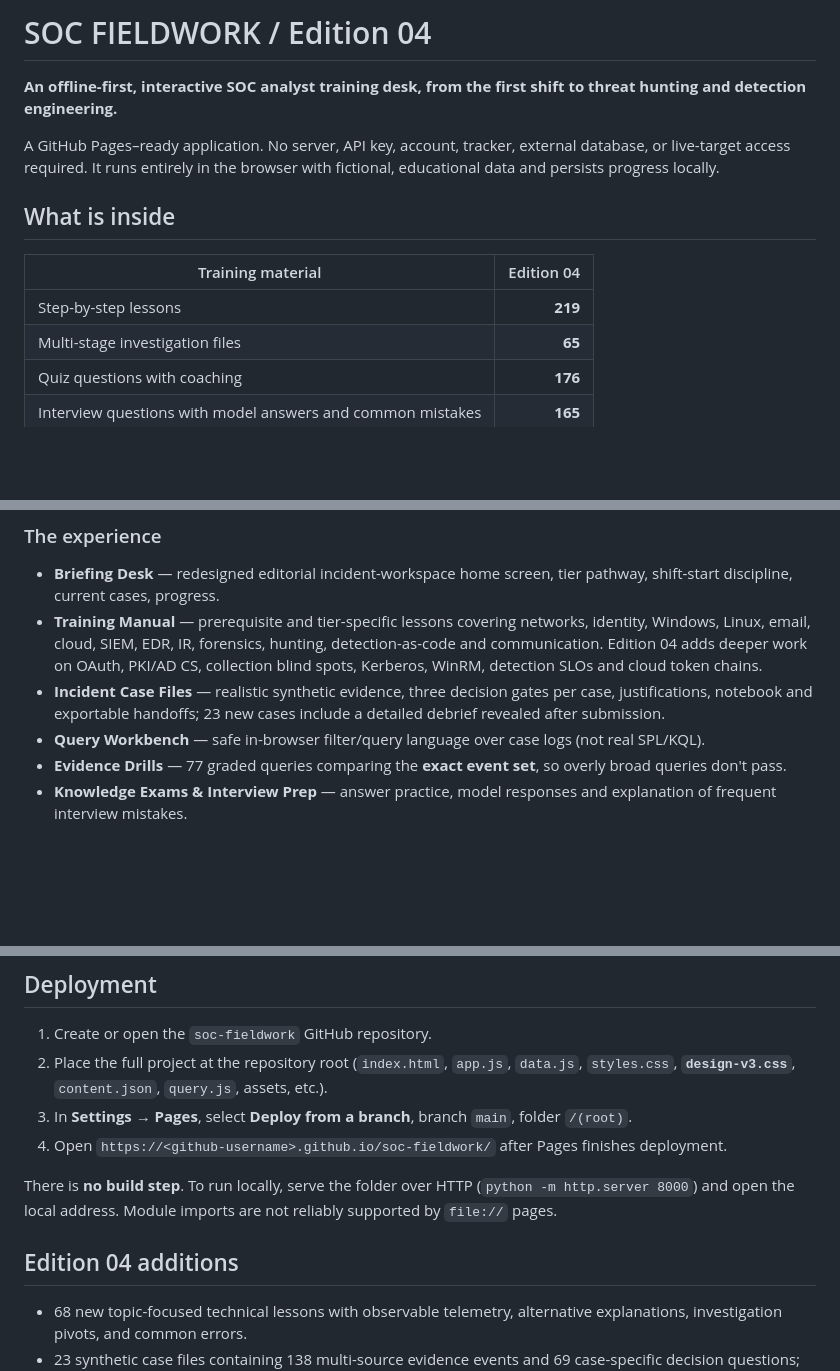
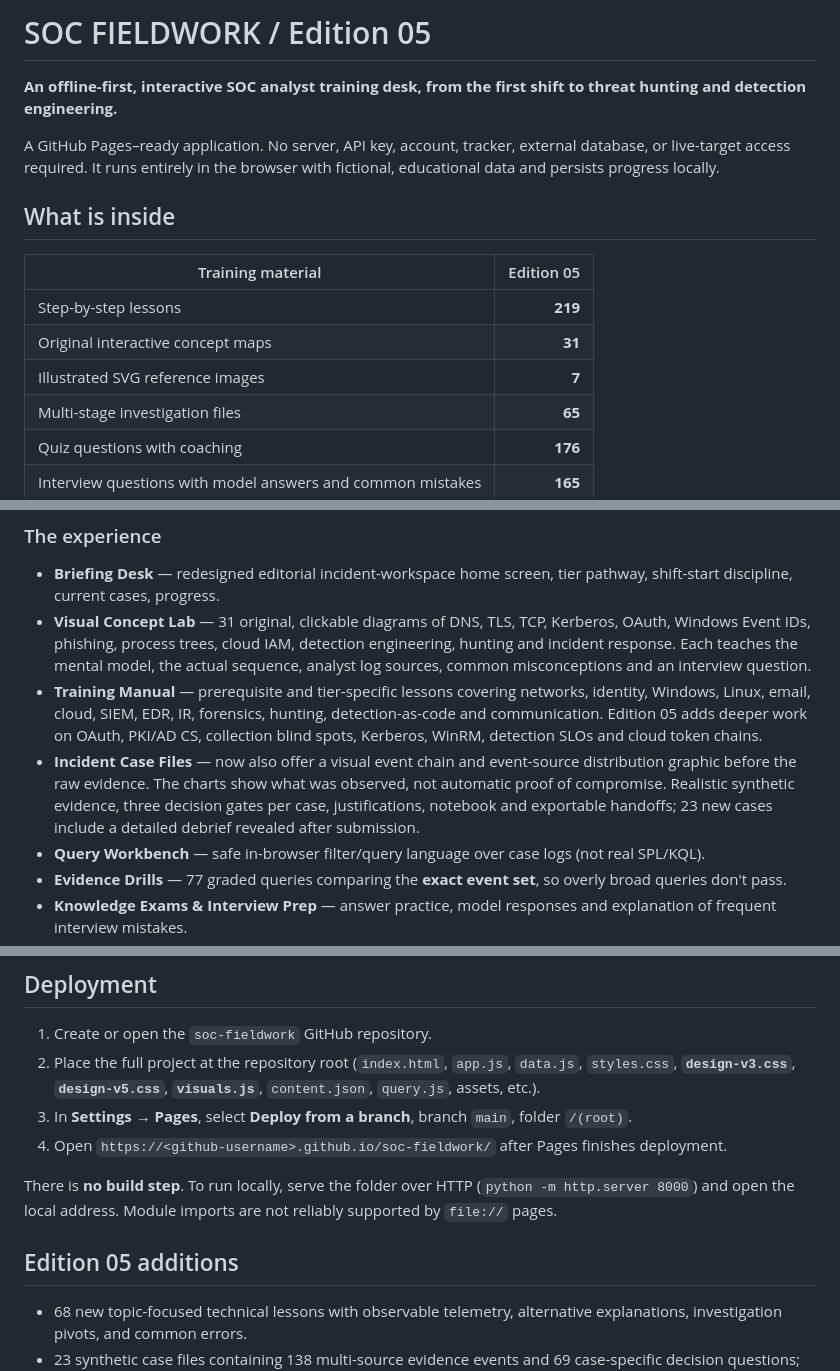
Before and after one commit to aounali720/soc-fieldwork, a Markdown page: README.md, 3 parts joined by grey strips. Drawn GitHub-style; blank space fills up the shorter version.

Commit message:
Edition 05: activate visual academy, case graphs and redesigned learning interface

```diff
--- a/README.md
+++ b/README.md
@@ -1,4 +1,4 @@
-# SOC FIELDWORK / Edition 04
+# SOC FIELDWORK / Edition 05
 
 **An offline-first, interactive SOC analyst training desk, from the first shift to threat hunting and detection engineering.**
 
@@ -6,9 +6,11 @@ A GitHub Pages–ready application. No server, API key, account, tracker, extern
 
 ## What is inside
 
-| Training material | Edition 04 |
+| Training material | Edition 05 |
 | --- | ---: |
 | Step-by-step lessons | **219** |
+| Original interactive concept maps | **31** |
+| Illustrated SVG reference images | **7** |
 | Multi-stage investigation files | **65** |
 | Quiz questions with coaching | **176** |
 | Interview questions with model answers and common mistakes | **165** |
@@ -23,8 +25,9 @@ A GitHub Pages–ready application. No server, API key, account, tracker, extern
 ### The experience
 
 - **Briefing Desk** — redesigned editorial incident-workspace home screen, tier pathway, shift-start discipline, current cases, progress.
-- **Training Manual** — prerequisite and tier-specific lessons covering networks, identity, Windows, Linux, email, cloud, SIEM, EDR, IR, forensics, hunting, detection-as-code and communication. Edition 04 adds deeper work on OAuth, PKI/AD CS, collection blind spots, Kerberos, WinRM, detection SLOs and cloud token chains.
-- **Incident Case Files** — realistic synthetic evidence, three decision gates per case, justifications, notebook and exportable handoffs; 23 new cases include a detailed debrief revealed after submission.
+- **Visual Concept Lab** — 31 original, clickable diagrams of DNS, TLS, TCP, Kerberos, OAuth, Windows Event IDs, phishing, process trees, cloud IAM, detection engineering, hunting and incident response. Each teaches the mental model, the actual sequence, analyst log sources, common misconceptions and an interview question.
+- **Training Manual** — prerequisite and tier-specific lessons covering networks, identity, Windows, Linux, email, cloud, SIEM, EDR, IR, forensics, hunting, detection-as-code and communication. Edition 05 adds deeper work on OAuth, PKI/AD CS, collection blind spots, Kerberos, WinRM, detection SLOs and cloud token chains.
+- **Incident Case Files** — now also offer a visual event chain and event-source distribution graphic before the raw evidence. The charts show what was observed, not automatic proof of compromise. Realistic synthetic evidence, three decision gates per case, justifications, notebook and exportable handoffs; 23 new cases include a detailed debrief revealed after submission.
 - **Query Workbench** — safe in-browser filter/query language over case logs (not real SPL/KQL).
 - **Evidence Drills** — 77 graded queries comparing the **exact event set**, so overly broad queries don't pass.
 - **Knowledge Exams & Interview Prep** — answer practice, model responses and explanation of frequent interview mistakes.
@@ -36,13 +39,13 @@ A GitHub Pages–ready application. No server, API key, account, tracker, extern
 ## Deployment
 
 1. Create or open the `soc-fieldwork` GitHub repository.
-2. Place the full project at the repository root (`index.html`, `app.js`, `data.js`, `styles.css`, **`design-v3.css`**, `content.json`, `query.js`, assets, etc.).
+2. Place the full project at the repository root (`index.html`, `app.js`, `data.js`, `styles.css`, **`design-v3.css`**, **`design-v5.css`**, **`visuals.js`**, `content.json`, `query.js`, assets, etc.).
 3. In **Settings → Pages**, select **Deploy from a branch**, branch `main`, folder `/(root)`.
 4. Open `https://<github-username>.github.io/soc-fieldwork/` after Pages finishes deployment.
 
 There is **no build step**. To run locally, serve the folder over HTTP (`python -m http.server 8000`) and open the local address. Module imports are not reliably supported by `file://` pages.
 
-## Edition 04 additions
+## Edition 05 additions
 
 - 68 new topic-focused technical lessons with observable telemetry, alternative explanations, investigation pivots, and common errors.
 - 23 synthetic case files containing 138 multi-source evidence events and 69 case-specific decision questions; every new case includes an after-submission debrief.
```
Also changed, not shown: other parts of README.md (+1 -2 lines).
